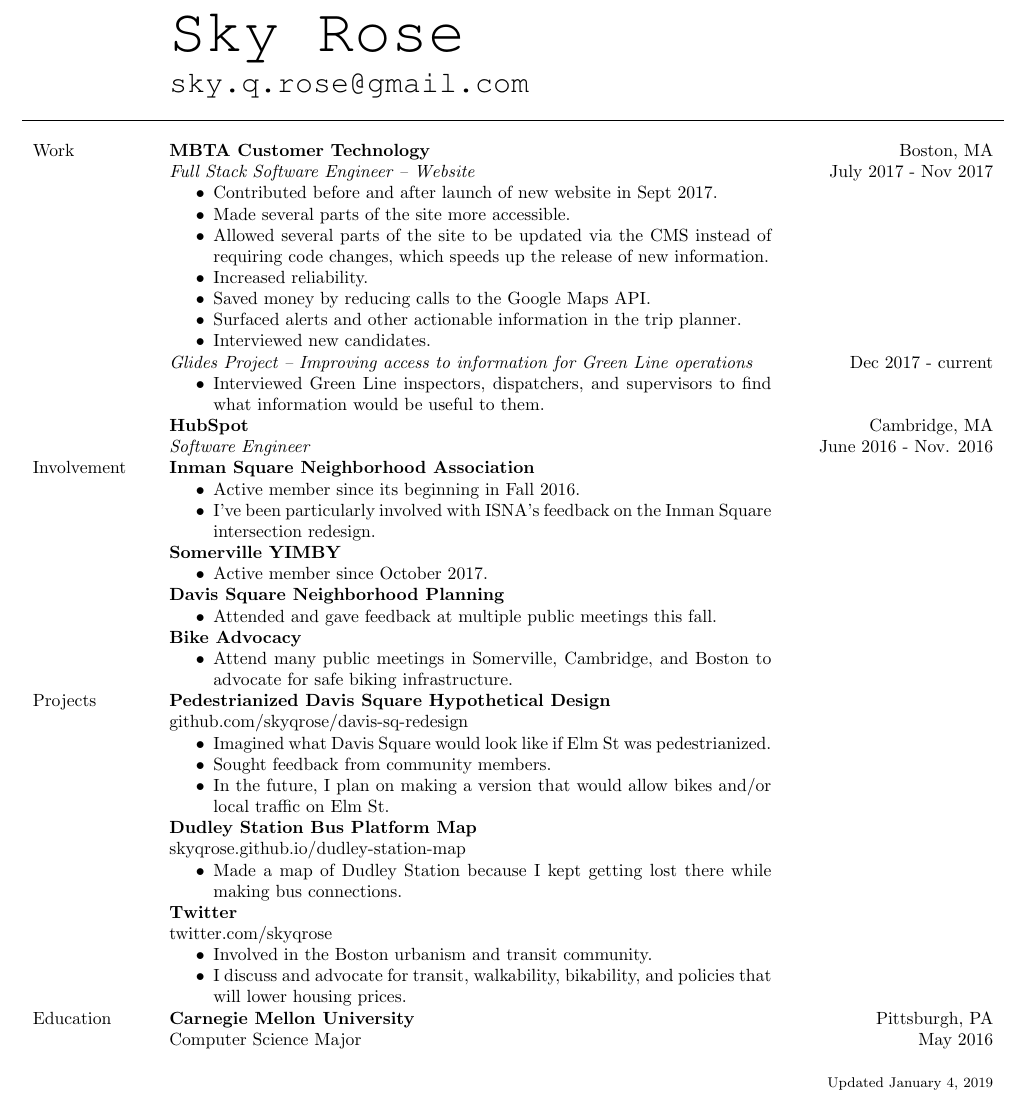
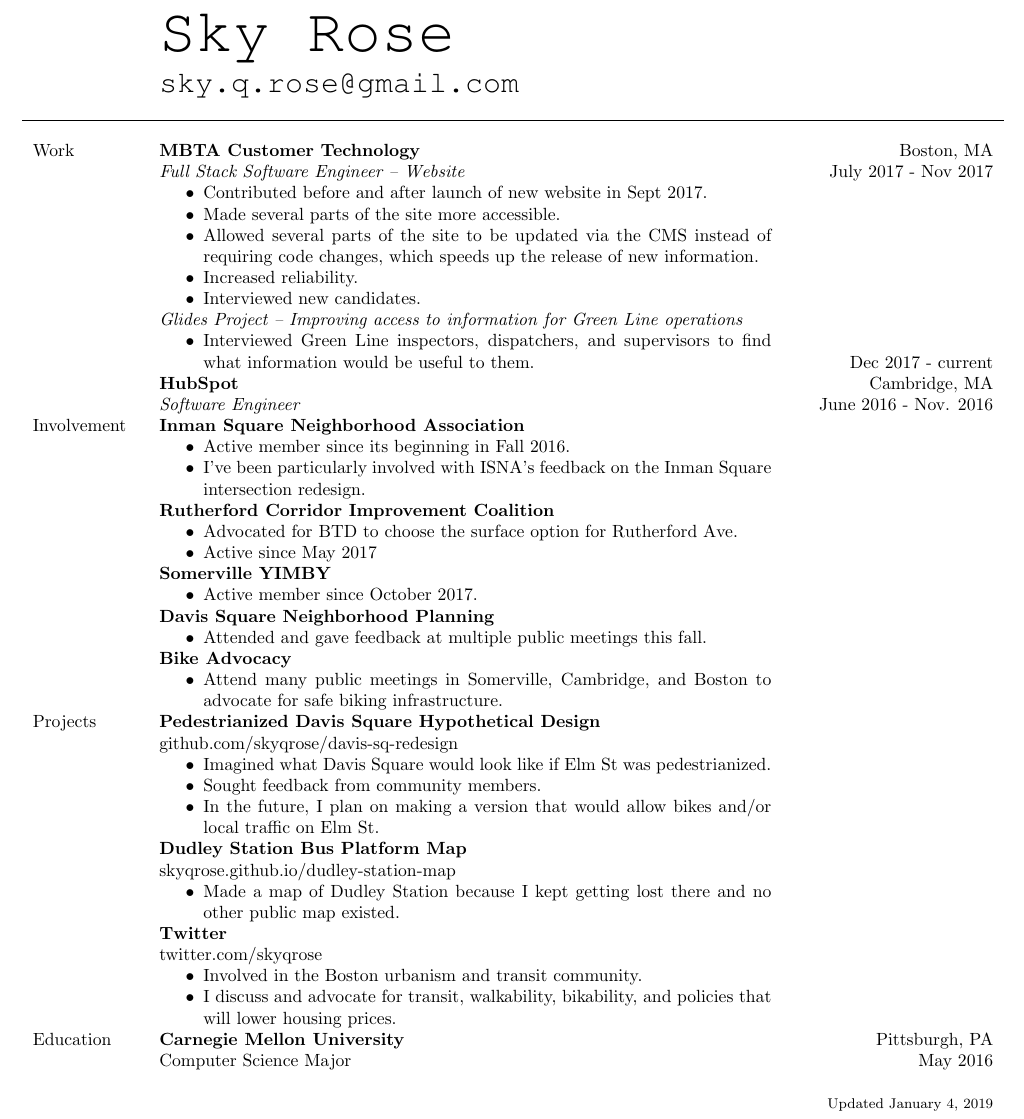
Before and after one commit to skyqrose/resume, a LaTeX CV (resume.tex): part of the page, cut so that both start at the same text. Compiled offline with pdfLaTeX.

Commit message:
add rutherford project to involvement section
actually done 2017-12-07

```diff
--- a/resume.tex
+++ b/resume.tex
@@ -28,7 +28,7 @@
 \begin{document}
 
 \raggedright
-\begin{tabular}{ p{2.3cm} p{12cm} p{4cm} }
+\begin{tabular}{ p{2.1cm} p{12.2cm} p{4cm} }
     &
     \vspace{-.3cm}
     {\fontfamily{pcr}\selectfont
@@ -50,9 +50,8 @@
 \item Made several parts of the site more accessible.
 \item Allowed several parts of the site to be updated via the CMS instead of requiring code changes, which speeds up the release of new information.
 \item Increased reliability.
-\item Saved money by reducing calls to the Google Maps API.
-\item Surfaced alerts and other actionable information in the trip planner.
 \item Interviewed new candidates.
+
 \end{itemize}
 \emph{Glides Project -- Improving access to information for Green Line operations}
 \begin{itemize}
@@ -68,6 +67,12 @@
 \begin{itemize}
 \item Active member since its beginning in Fall 2016.
 \item I've been particularly involved with ISNA's feedback on the Inman Square intersection redesign.
+\end{itemize} \\
+
+& \textbf{Rutherford Corridor Improvement Coalition}
+\begin{itemize}
+\item Advocated for BTD to choose the surface option for Rutherford Ave.
+\item Active since May 2017
 \end{itemize} \\
 
 & \textbf{Somerville YIMBY}
@@ -98,7 +103,7 @@
 & \textbf{Dudley Station Bus Platform Map} \newline
 skyqrose.github.io/dudley-station-map
 \begin{itemize}
-\item Made a map of Dudley Station because I kept getting lost there while making bus connections.
+\item Made a map of Dudley Station because I kept getting lost there and no other public map existed.
 \end{itemize} \\
 
 & \textbf{Twitter} \newline
```
Also changed, not shown: sky_rose.pdf.
